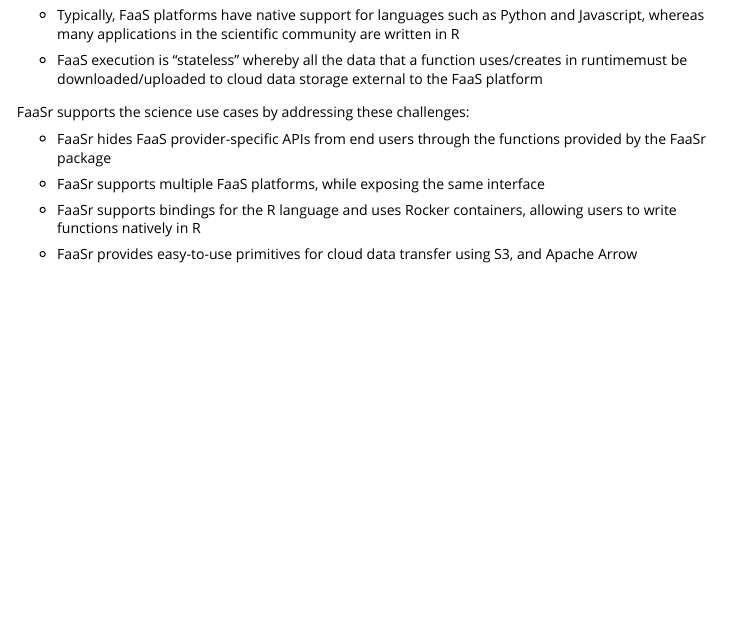
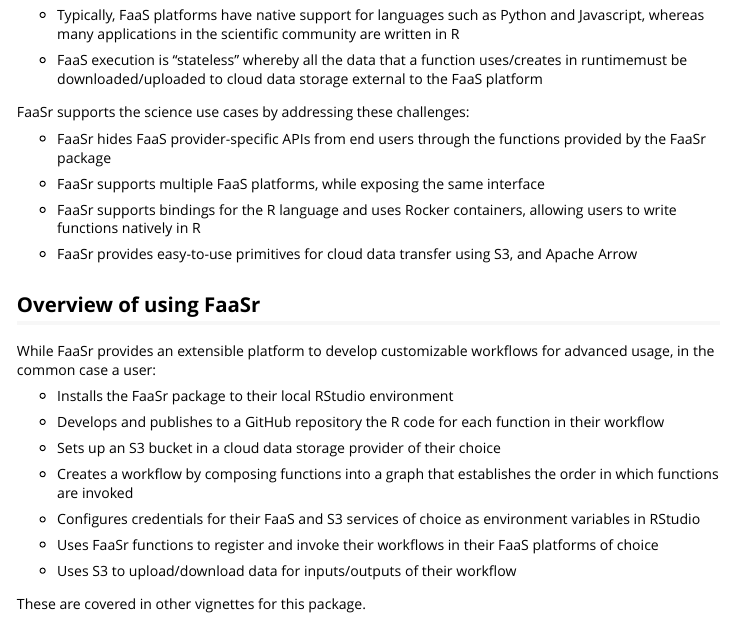
Before and after one commit to FaaSr/FaaSr-package, an R Markdown document (vignettes/faasr.Rmd): the page in a window 1100 px wide, from 1270 px down. Rendered offline with R 4.5, knitr and Pandoc, with nearby package versions.

Commit message:
Update faasr.Rmd

```diff
--- a/vignettes/faasr.Rmd
+++ b/vignettes/faasr.Rmd
@@ -77,3 +77,23 @@
 * FaaSr supports bindings for the R language and uses Rocker containers, allowing users to write functions natively in R
 
 * FaaSr provides easy-to-use primitives for cloud data transfer using S3, and Apache Arrow
+
+## Overview of using FaaSr
+
+While FaaSr provides an extensible platform to develop customizable workflows for advanced usage, in the common case a user:
+
+* Installs the FaaSr package to their local RStudio environment
+
+* Develops and publishes to a GitHub repository the R code for each function in their workflow
+
+* Sets up an S3 bucket in a cloud data storage provider of their choice
+
+* Creates a workflow by composing functions into a graph that establishes the order in which functions are invoked
+
+* Configures credentials for their FaaS and S3 services of choice as environment variables in RStudio
+
+* Uses FaaSr functions to register and invoke their workflows in their FaaS platforms of choice
+
+* Uses S3 to upload/download data for inputs/outputs of their workflow
+
+These are covered in other vignettes for this package.
```
